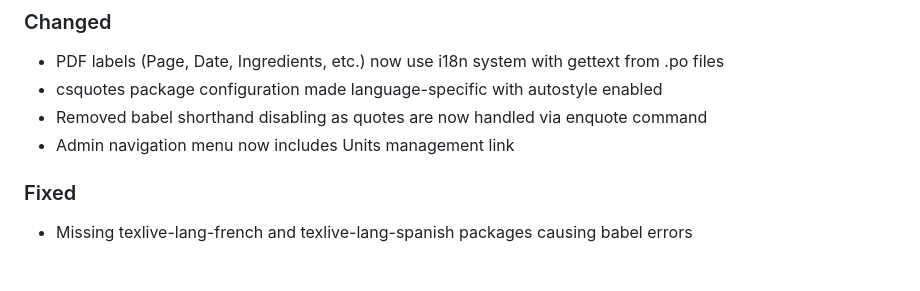
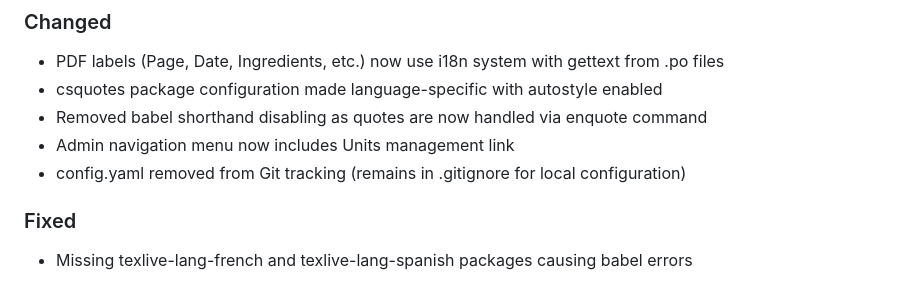
Before and after one commit to eiten/rezepte, a Markdown page: CHANGELOG.md, the part around one of its changes. GitHub-like rendering.

```diff
--- a/CHANGELOG.md
+++ b/CHANGELOG.md
@@ -25,6 +27,7 @@ and this project adheres to [Semantic Versioning](https://semver.org/spec/v2.0.0
 - csquotes package configuration made language-specific with autostyle enabled
 - Removed babel shorthand disabling as quotes are now handled via enquote command
 - Admin navigation menu now includes Units management link
+- config.yaml removed from Git tracking (remains in .gitignore for local configuration)
 
 ### Fixed
 - Missing texlive-lang-french and texlive-lang-spanish packages causing babel errors
```
Also changed, not shown: other parts of CHANGELOG.md (+2 -0 lines).
